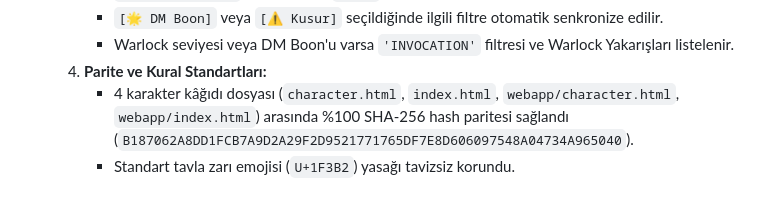
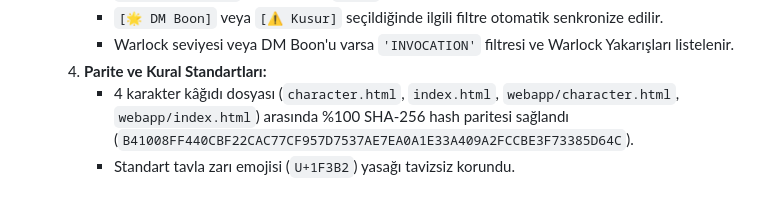
Before and after one commit to tarumrimedya/DnD_Tool_35, a Markdown page: HANDOVER_TO_CHARACTER_SHEET.md, the part around the change. Drawn GitHub-style.

Commit message:
docs: update SHA-256 hash in section 73

```diff
--- a/HANDOVER_TO_CHARACTER_SHEET.md
+++ b/HANDOVER_TO_CHARACTER_SHEET.md
@@ -2093,5 +2093,5 @@ Lütfen kök dizindeki `HANDOVER_TO_CHARACTER_SHEET.md` dosyasını ve aşağıd
      - `[🌟 DM Boon]` veya `[⚠️ Kusur]` seçildiğinde ilgili filtre otomatik senkronize edilir.
      - Warlock seviyesi veya DM Boon'u varsa `'INVOCATION'` filtresi ve Warlock Yakarışları listelenir.
   4. **Parite ve Kural Standartları:**
-     - 4 karakter kâğıdı dosyası (`character.html`, `index.html`, `webapp/character.html`, `webapp/index.html`) arasında %100 SHA-256 hash paritesi sağlandı (`B187062A8DD1FCB7A9D2A29F2D9521771765DF7E8D606097548A04734A965040`).
+     - 4 karakter kâğıdı dosyası (`character.html`, `index.html`, `webapp/character.html`, `webapp/index.html`) arasında %100 SHA-256 hash paritesi sağlandı (`B41008FF440CBF22CAC77CF957D7537AE7EA0A1E33A409A2FCCBE3F73385D64C`).
      - Standart tavla zarı emojisi (`U+1F3B2`) yasağı tavizsiz korundu.
```
